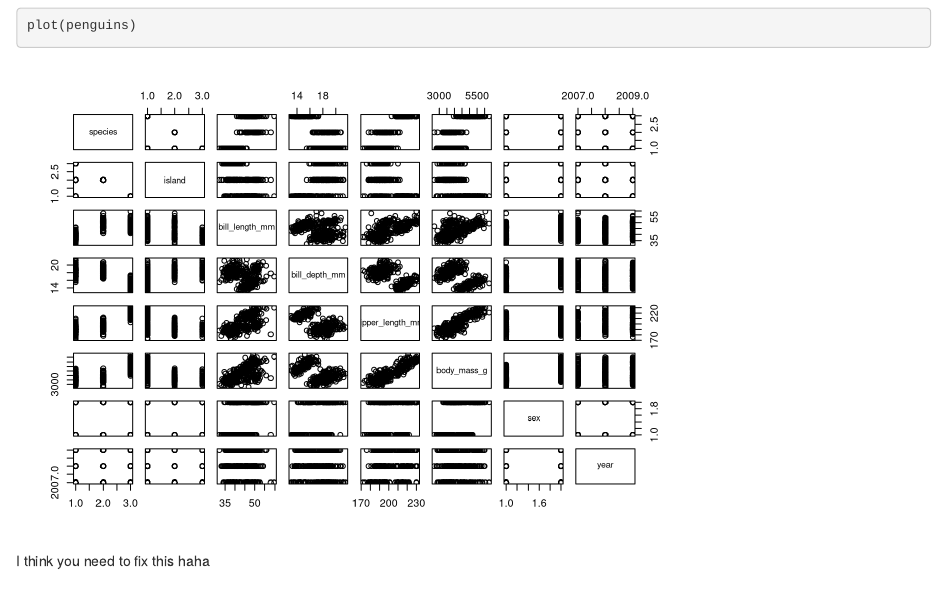
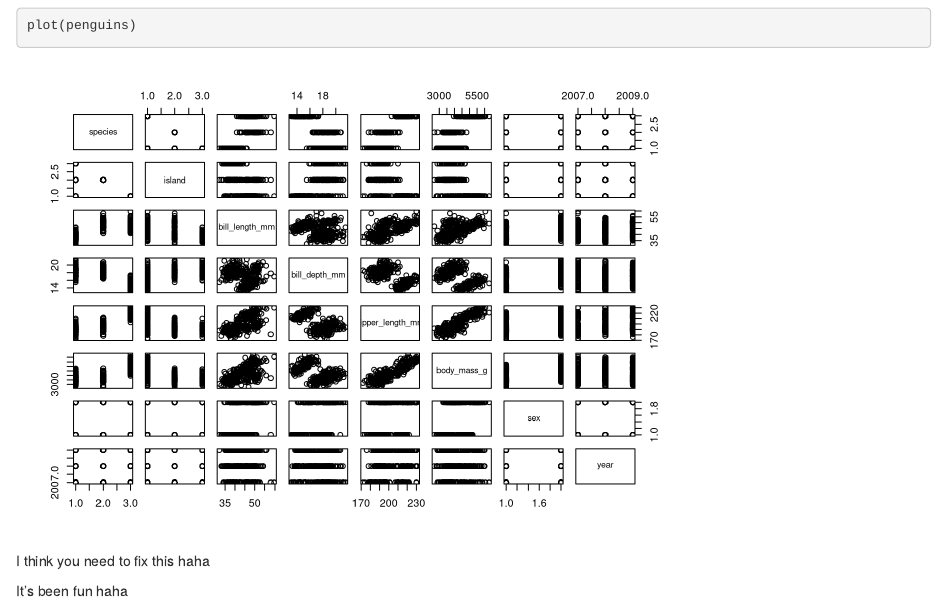
Before and after one commit to kieramatiska/week-7-git-collab, an R Markdown document (our-collaboration.Rmd): the page in a window 1100 px wide, from 720 px down. Rendered offline with R 4.5, knitr and Pandoc, with nearby package versions.

Commit message:
Added comment

````diff
--- a/our-collaboration.Rmd
+++ b/our-collaboration.Rmd
@@ -23,3 +23,5 @@ plot(penguins)
 ```
 
 I think you need to fix this haha
+
+It's been fun haha
````
